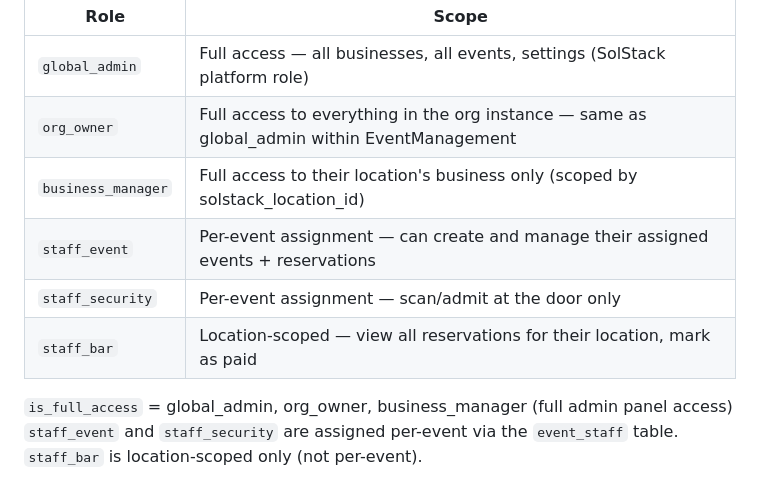
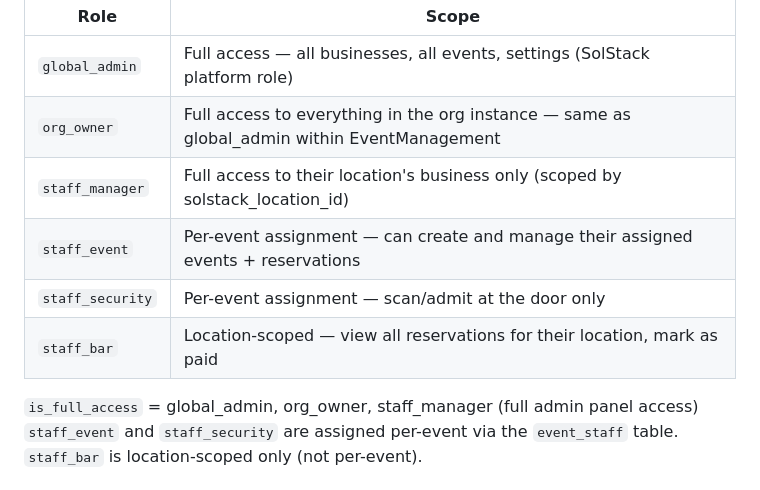
Before and after one commit to IndaloMan/EventManagement, a Markdown page: CLAUDE.md, the part around the change. GitHub-like rendering.

Commit message:
Update CLAUDE.md: rename business_manager to staff_manager
Co-Authored-By: Claude Sonnet 4.6 <noreply@anthropic.com>

```diff
--- a/CLAUDE.md
+++ b/CLAUDE.md
@@ -17,12 +17,12 @@ All authentication is via SolStack SSO — there are no local user accounts. Rol
 |---|---|
 | `global_admin` | Full access — all businesses, all events, settings (SolStack platform role) |
 | `org_owner` | Full access to everything in the org instance — same as global_admin within EventManagement |
-| `business_manager` | Full access to their location's business only (scoped by solstack_location_id) |
+| `staff_manager` | Full access to their location's business only (scoped by solstack_location_id) |
 | `staff_event` | Per-event assignment — can create and manage their assigned events + reservations |
 | `staff_security` | Per-event assignment — scan/admit at the door only |
 | `staff_bar` | Location-scoped — view all reservations for their location, mark as paid |
 
-`is_full_access` = global_admin, org_owner, business_manager (full admin panel access)
+`is_full_access` = global_admin, org_owner, staff_manager (full admin panel access)
 `staff_event` and `staff_security` are assigned per-event via the `event_staff` table.
 `staff_bar` is location-scoped only (not per-event).
 
```
